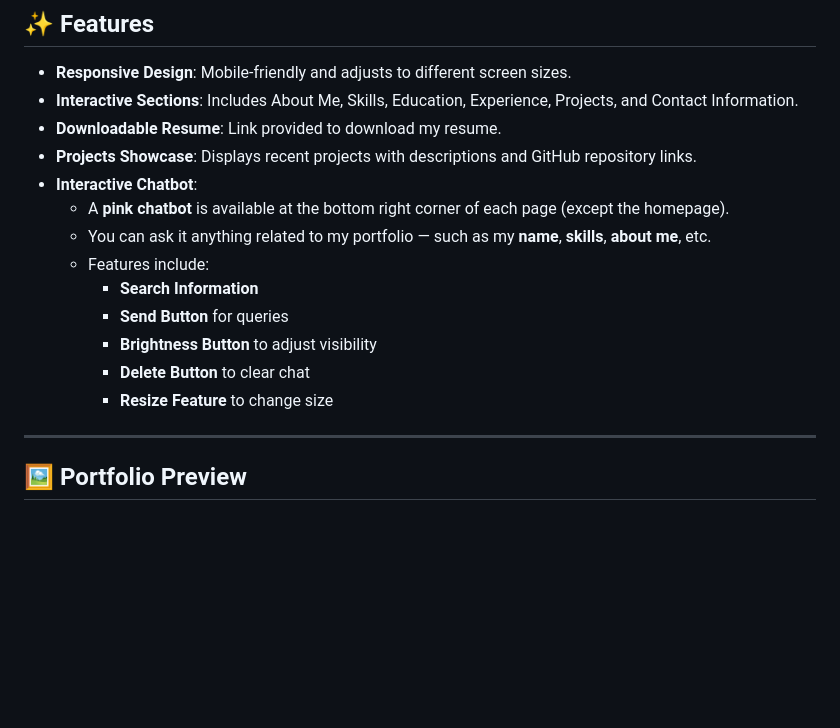
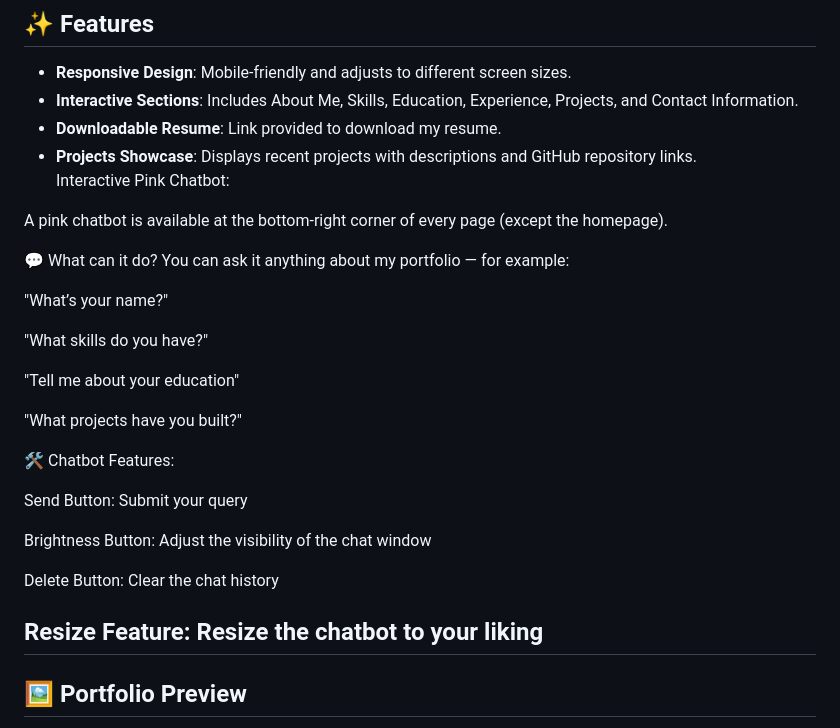
Before and after one commit to RolivhuwaMuzila/Roli-s-Portfolio, a Markdown page: README.md, the part around the change. Drawn GitHub-style; blank space fills up the shorter version.

```diff
--- a/README.md
+++ b/README.md
@@ -26,16 +26,30 @@ This website is designed to serve as a portfolio and a resume for **Rolivhuwa Mu
 - **Interactive Sections**: Includes About Me, Skills, Education, Experience, Projects, and Contact Information.
 - **Downloadable Resume**: Link provided to download my resume.
 - **Projects Showcase**: Displays recent projects with descriptions and GitHub repository links.
-- **Interactive Chatbot**:
-  - A **pink chatbot** is available at the bottom right corner of each page (except the homepage).
-  - You can ask it anything related to my portfolio — such as my **name**, **skills**, **about me**, etc.
-  - Features include:
-    - **Search Information**
-    - **Send Button** for queries
-    - **Brightness Button** to adjust visibility
-    - **Delete Button** to clear chat
-    - **Resize Feature** to change size
+Interactive Pink Chatbot:
 
+A pink chatbot is available at the bottom-right corner of every page (except the homepage).
+
+💬 What can it do?
+You can ask it anything about my portfolio — for example:
+
+"What’s your name?"
+
+"What skills do you have?"
+
+"Tell me about your education"
+
+"What projects have you built?"
+
+🛠️ Chatbot Features:
+
+Send Button: Submit your query
+
+Brightness Button: Adjust the visibility of the chat window
+
+Delete Button: Clear the chat history
+
+Resize Feature: Resize the chatbot to your liking
 ---
 
 ## 🖼️ Portfolio Preview
```
